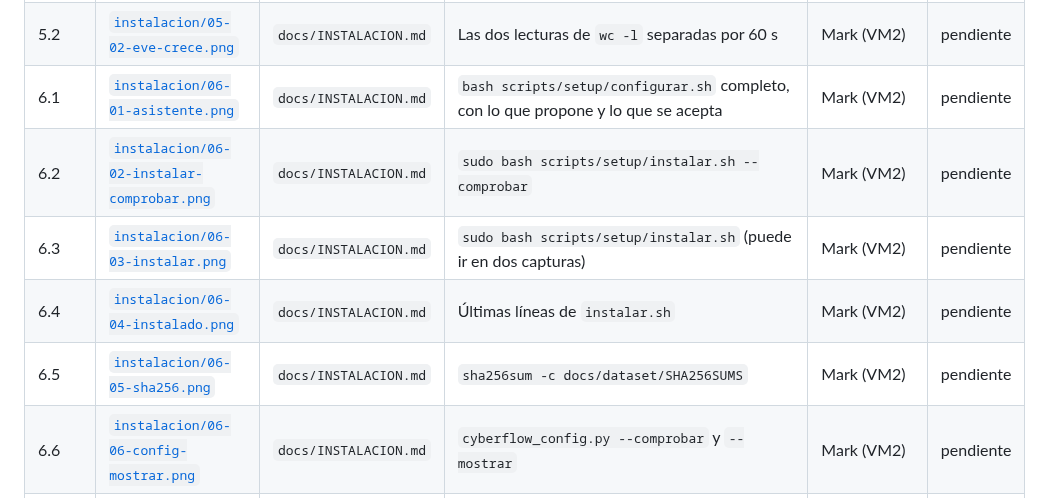
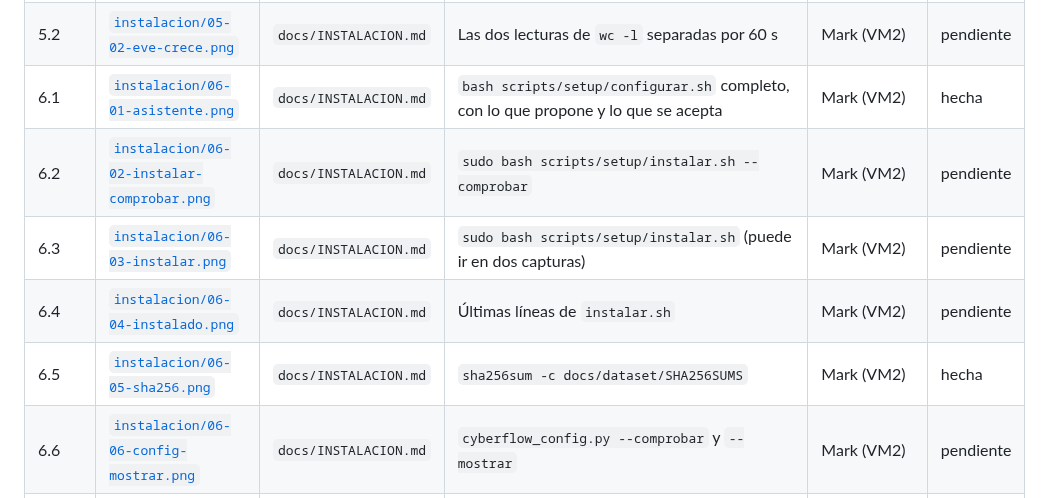
Before and after one commit to marksato13/VF-Sistema-Open-Source-para-la-Deteccion-Temprana-de-Comportamientos-Anomalos-en-Redes-de-Datos, a Markdown page: docs/img/CAPTURAS.md, the part around the change. GitHub-like rendering.

Commit message:
Capturas reales de la prueba en la VM2: asistente (6.1) y artefactos verificados (6.5)

```diff
--- a/docs/img/CAPTURAS.md
+++ b/docs/img/CAPTURAS.md
@@ -17,11 +17,11 @@ clave ni token a la vista**; recortar a la parte útil; PNG, ancho 1200–1600 p
 | 4.2 | [`instalacion/04-02-tcpdump-vlan.png`](instalacion/04-02-tcpdump-vlan.png) | `docs/INSTALACION.md` | `sudo tcpdump -i ens37 -e -nn -c 20` | Mark (VM2) | pendiente |
 | 5.1 | [`instalacion/05-01-suricata-test.png`](instalacion/05-01-suricata-test.png) | `docs/INSTALACION.md` | `sudo suricata -T -c /etc/suricata/suricata.yaml -v` y `systemctl status suricata` | Mark (VM2) | pendiente |
 | 5.2 | [`instalacion/05-02-eve-crece.png`](instalacion/05-02-eve-crece.png) | `docs/INSTALACION.md` | Las dos lecturas de `wc -l` separadas por 60 s | Mark (VM2) | pendiente |
-| 6.1 | [`instalacion/06-01-asistente.png`](instalacion/06-01-asistente.png) | `docs/INSTALACION.md` | `bash scripts/setup/configurar.sh` completo, con lo que propone y lo que se acepta | Mark (VM2) | pendiente |
+| 6.1 | [`instalacion/06-01-asistente.png`](instalacion/06-01-asistente.png) | `docs/INSTALACION.md` | `bash scripts/setup/configurar.sh` completo, con lo que propone y lo que se acepta | Mark (VM2) | hecha |
 | 6.2 | [`instalacion/06-02-instalar-comprobar.png`](instalacion/06-02-instalar-comprobar.png) | `docs/INSTALACION.md` | `sudo bash scripts/setup/instalar.sh --comprobar` | Mark (VM2) | pendiente |
 | 6.3 | [`instalacion/06-03-instalar.png`](instalacion/06-03-instalar.png) | `docs/INSTALACION.md` | `sudo bash scripts/setup/instalar.sh` (puede ir en dos capturas) | Mark (VM2) | pendiente |
 | 6.4 | [`instalacion/06-04-instalado.png`](instalacion/06-04-instalado.png) | `docs/INSTALACION.md` | Últimas líneas de `instalar.sh` | Mark (VM2) | pendiente |
-| 6.5 | [`instalacion/06-05-sha256.png`](instalacion/06-05-sha256.png) | `docs/INSTALACION.md` | `sha256sum -c docs/dataset/SHA256SUMS` | Mark (VM2) | pendiente |
+| 6.5 | [`instalacion/06-05-sha256.png`](instalacion/06-05-sha256.png) | `docs/INSTALACION.md` | `sha256sum -c docs/dataset/SHA256SUMS` | Mark (VM2) | hecha |
 | 6.6 | [`instalacion/06-06-config-mostrar.png`](instalacion/06-06-config-mostrar.png) | `docs/INSTALACION.md` | `cyberflow_config.py --comprobar` y `--mostrar` | Mark (VM2) | pendiente |
 | 6.7 | [`instalacion/06-07-cuentas-panel.png`](instalacion/06-07-cuentas-panel.png) | `docs/INSTALACION.md` | Los cuatro comandos de `cyberflow_usuarios.py` (la contraseña NO debe verse) | Mark (VM2) | pendiente |
 | 7.1 | [`instalacion/07-01-doctor.png`](instalacion/07-01-doctor.png) | `docs/INSTALACION.md` | `bash scripts/setup/doctor.sh` completo | Claude/Mark (VM2) | pendiente |
```
Also changed, not shown: docs/img/instalacion/06-01-asistente.png, docs/img/instalacion/06-05-sha256.png.
